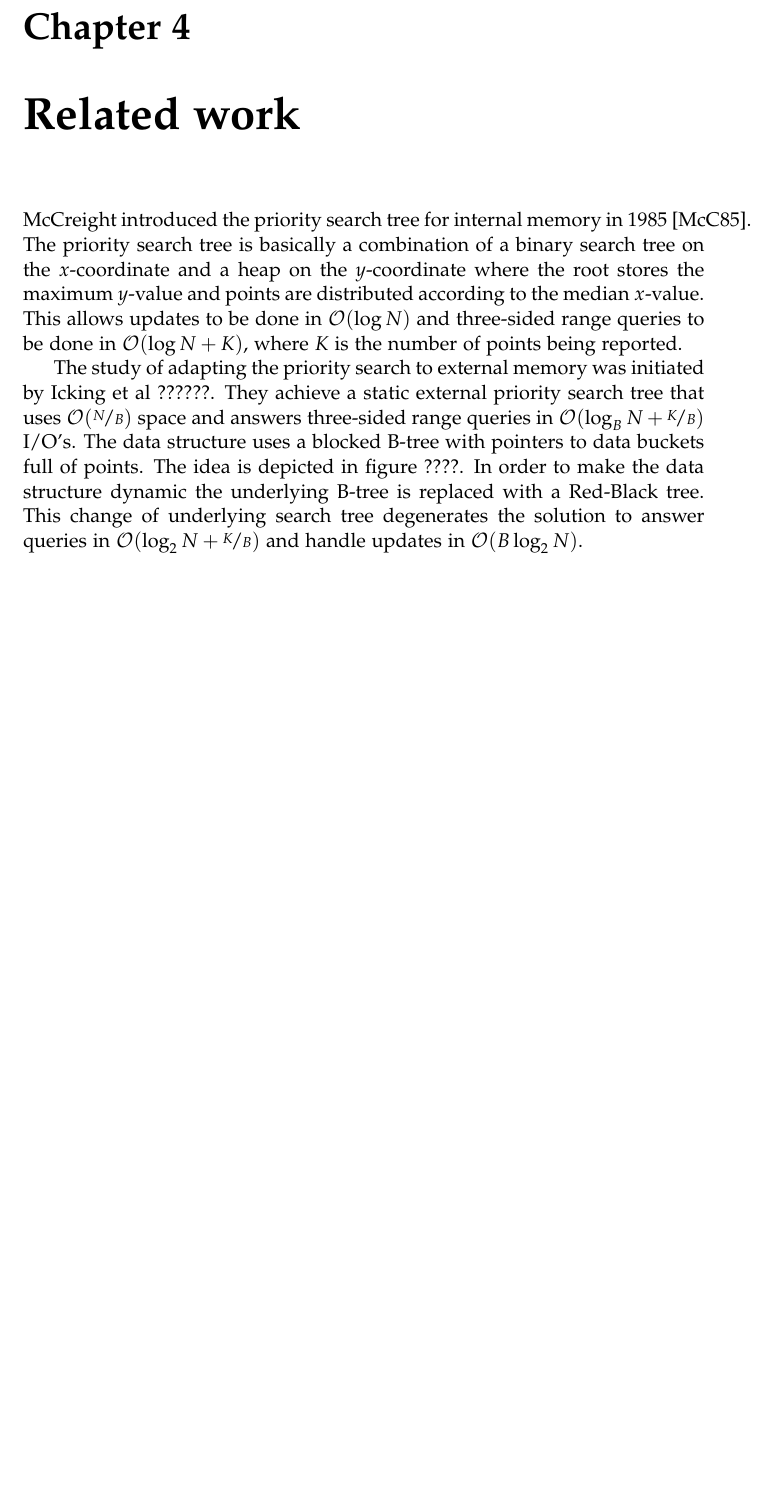
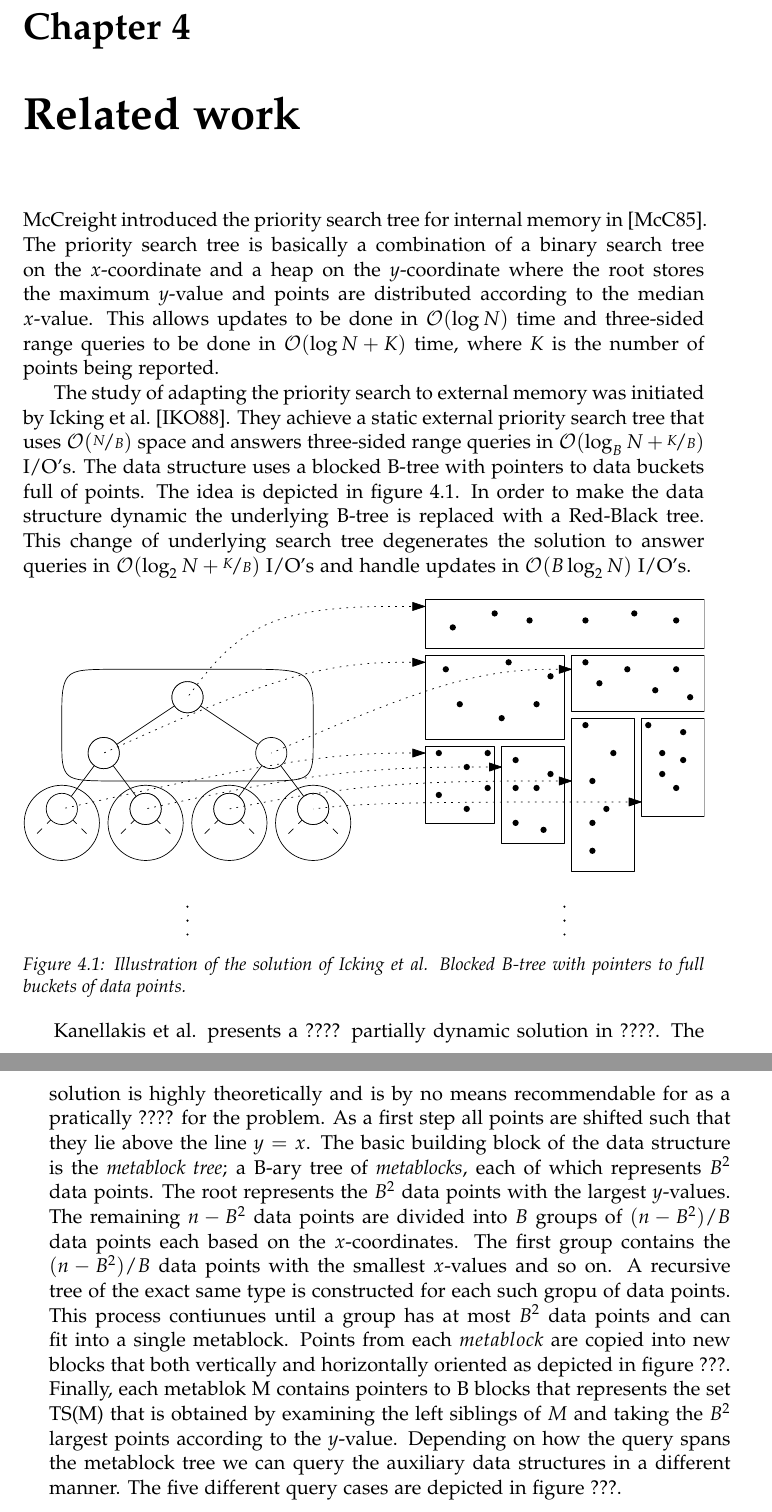
Before and after one commit to gabet1337/speciale, a LaTeX thesis (report/thesis.tex): part of page 24 of 57 before the commit and two parts of pages 24 and 25 of 57 after it, the two joined at a grey line, cut so that both start at the same text, the shorter picture padded with empty space. Compiled offline with pdfLaTeX.

Commit message:
more work on related work

```diff
--- a/report/thesis.tex
+++ b/report/thesis.tex
@@ -256,9 +256,18 @@ $$ p \in Q \Leftrightarrow \hat{p} \in \hat{Q} $$
 From Lemma~\ref{lma:composite_universe_query} is follows that our approach is correct.
 
 \chapter{Related work}
-McCreight introduced the priority search tree for internal memory in 1985~\cite{DBLP:journals/siamcomp/McCreight85}. The priority search tree is basically a combination of a binary search tree on the $x$-coordinate and a heap on the $y$-coordinate where the root stores the maximum $y$-value and points are distributed according to the median $x$-value. This allows updates to be done in $\mathcal{O}(\log N)$ and three-sided range queries to be done in $\mathcal{O}(\log N + K)$, where $K$ is the number of points being reported.
+McCreight introduced the priority search tree for internal memory in~\cite{DBLP:journals/siamcomp/McCreight85}. The priority search tree is basically a combination of a binary search tree on the $x$-coordinate and a heap on the $y$-coordinate where the root stores the maximum $y$-value and points are distributed according to the median $x$-value. This allows updates to be done in $\mathcal{O}(\log N)$ time and three-sided range queries to be done in $\mathcal{O}(\log N + K)$ time, where $K$ is the number of points being reported.
 
-The study of adapting the priority search to external memory was initiated by Icking et al ??????. They achieve a static external priority search tree that uses $\mathcal{O}(\nicefrac{N}{B})$ space and answers three-sided range queries in $\mathcal{O}(\log_B N + \nicefrac{K}{B})$ I/O's. The data structure uses a blocked B-tree with pointers to data buckets full of points. The idea is depicted in figure ????. In order to make the data structure dynamic the underlying B-tree is replaced with a Red-Black tree. This change of underlying search tree degenerates the solution to answer queries in $\mathcal{O}(\log_2 N + \nicefrac{K}{B})$ and handle updates in $\mathcal{O}(B \log_2 N)$.
+The study of adapting the priority search to external memory was initiated by Icking et al.~\cite{Icking1988}. They achieve a static external priority search tree that uses $\mathcal{O}(\nicefrac{N}{B})$ space and answers three-sided range queries in $\mathcal{O}(\log_B N + \nicefrac{K}{B})$ I/O's. The data structure uses a blocked B-tree with pointers to data buckets full of points. The idea is depicted in figure~\ref{fig:icking_external_pst}. In order to make the data structure dynamic the underlying B-tree is replaced with a Red-Black tree. This change of underlying search tree degenerates the solution to answer queries in $\mathcal{O}(\log_2 N + \nicefrac{K}{B})$ I/O's and handle updates in $\mathcal{O}(B \log_2 N)$ I/O's.
+
+\begin{figure}[h]
+	\centering
+		\includegraphics[width=\textwidth]{../figures/icking_external_pst}
+	\caption{Illustration of the solution of Icking et al. Blocked B-tree with pointers to full buckets of data points.}
+	\label{fig:icking_external_pst}
+\end{figure}
+
+Kanellakis et al. presents a ???? partially dynamic solution in ????. The solution is highly theoretically and is by no means recommendable for as a pratically ???? for the problem. As a first step all points are shifted such that they lie above the line $y = x$. The basic building block of the data structure is the \textit{metablock tree}; a B-ary tree of \textit{metablocks}, each of which represents $B^2$ data points. The root represents the $B^2$ data points with the largest $y$-values. The remaining $n - B^2$ data points are divided into $B$ groups of $(n - B^2)/B$ data points each based on the $x$-coordinates. The first group contains the $(n - B^2)/B$ data points with the smallest $x$-values and so on. A recursive tree of the exact same type is constructed for each such gropu of data points. This process contiunues until a group has at most $B^2$ data points and can fit into a single metablock. Points from each $metablock$ are copied into new blocks that both vertically and horizontally oriented as depicted in figure ???. Finally, each metablok M contains pointers to B blocks that represents the set TS(M) that is obtained by examining the left siblings of $M$ and taking the $B^2$ largest points according to the $y$-value. Depending on how the query spans the metablock tree we can query the auxiliary data structures in a different manner. The five different query cases are depicted in figure ???.
 
 
 \chapter{Internal Priority Search Tree}
```
Also changed, not shown: report/references.bib (+17 -0 lines).
